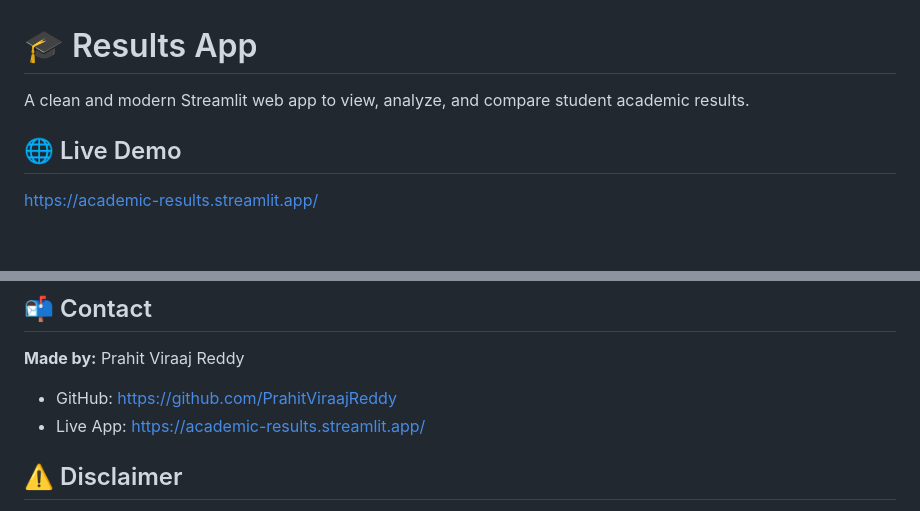
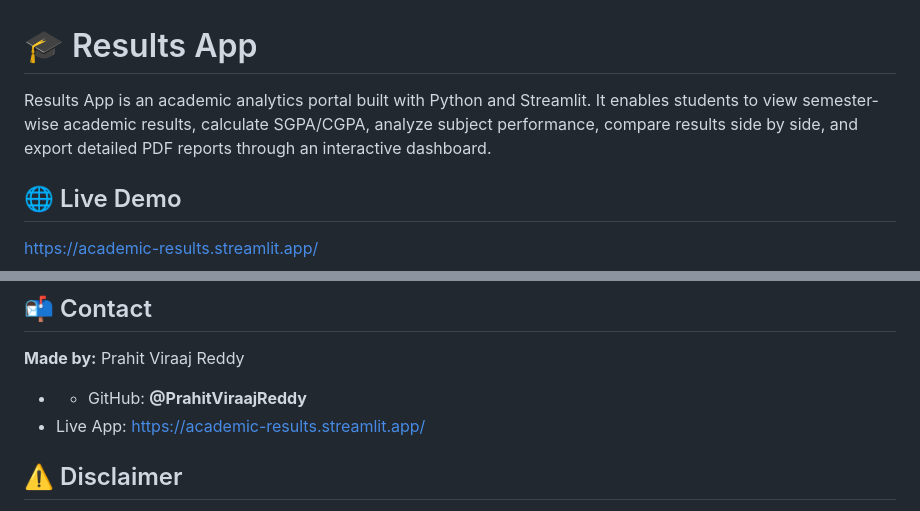
Before and after one commit to PrahitViraajReddy/Results, a Markdown page: README.md, 2 parts joined by grey strips. GitHub-like rendering; blank space fills up the shorter version.

Commit message:
Revise README with improved project details
Updated project description and GitHub link format.

```diff
--- a/README.md
+++ b/README.md
@@ -1,6 +1,6 @@
 # 🎓 Results App
 
-A clean and modern Streamlit web app to view, analyze, and compare student academic results.
+Results App is an academic analytics portal built with Python and Streamlit. It enables students to view semester-wise academic results, calculate SGPA/CGPA, analyze subject performance, compare results side by side, and export detailed PDF reports through an interactive dashboard.
 
 ## 🌐 Live Demo
 
@@ -120,7 +120,7 @@ Results App is an academic analytics portal that enables students to access thei
 
 **Made by:** Prahit Viraaj Reddy
 
-- GitHub: [https://github.com/PrahitViraajReddy](https://github.com/PrahitViraajReddy)
+- - GitHub: **@PrahitViraajReddy**
 - Live App: [https://academic-results.streamlit.app/](https://academic-results.streamlit.app/)
 
 ## ⚠️ Disclaimer
```
